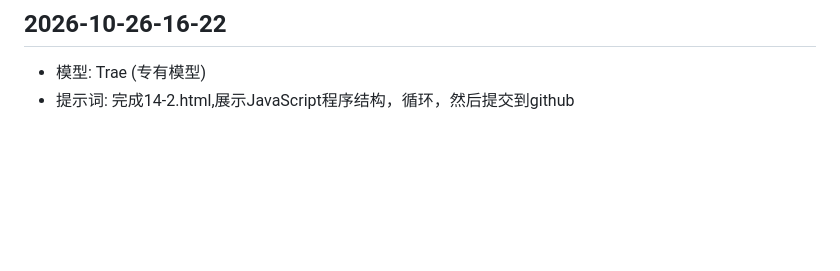
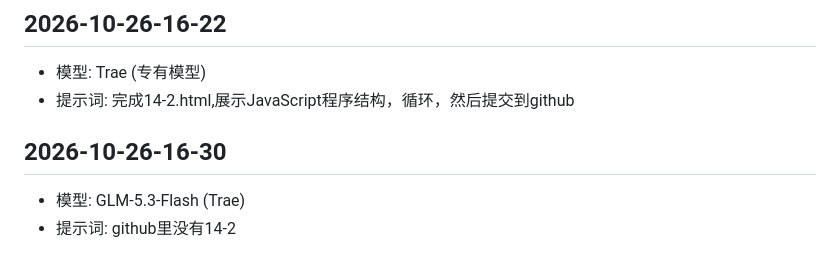
Before and after one commit to zxm0312/zxm0312, a Markdown page: zhang_prompt.md, the part around the change. GitHub-like rendering; blank space fills up the shorter version.

Commit message:
补录提示词：修复 GitHub 默认分支 master 落后问题

```diff
--- a/zhang_prompt.md
+++ b/zhang_prompt.md
@@ -183,3 +183,8 @@ zhang_prompt.md要之前所有文件的
 - 模型: Trae (专有模型)
 - 提示词:
 完成14-2.html,展示JavaScript程序结构，循环，然后提交到github
+
+## 2026-10-26-16-30
+- 模型: GLM-5.3-Flash (Trae)
+- 提示词:
+github里没有14-2
```
